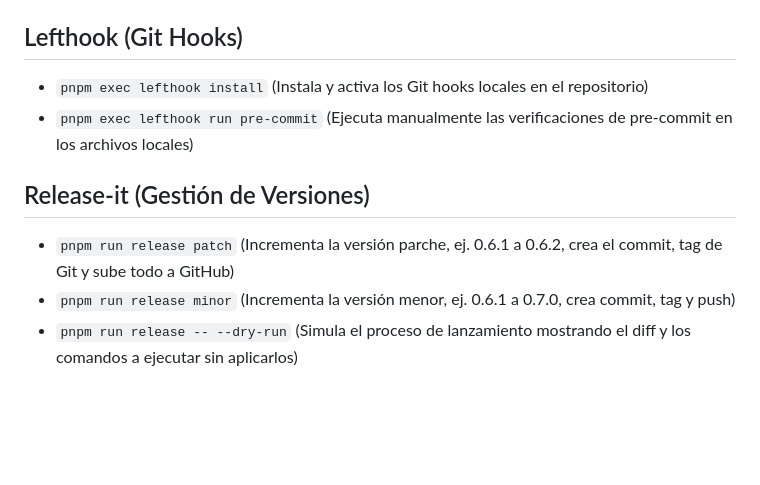
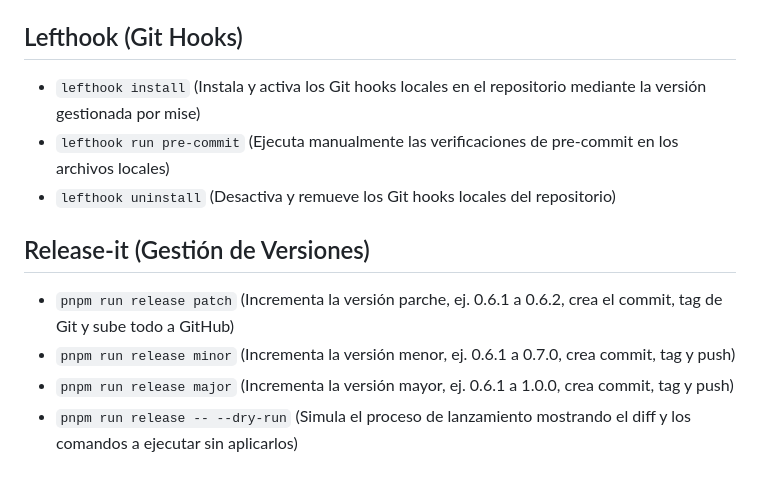
Before and after one commit to leo-kleis/bot-tv, a Markdown page: .agents/rules/comandos.md, the part around the change. GitHub-like rendering; blank space fills up the shorter version.

Commit message:
Update command documentation for Lefthook and Release-it

```diff
--- a/.agents/rules/comandos.md
+++ b/.agents/rules/comandos.md
@@ -56,10 +56,12 @@
 - `pnpm run prisma:status` (Comprueba el estado del historial de migraciones de la base de datos)
 
 ## Lefthook (Git Hooks)
-- `pnpm exec lefthook install` (Instala y activa los Git hooks locales en el repositorio)
-- `pnpm exec lefthook run pre-commit` (Ejecuta manualmente las verificaciones de pre-commit en los archivos locales)
+- `lefthook install` (Instala y activa los Git hooks locales en el repositorio mediante la versión gestionada por mise)
+- `lefthook run pre-commit` (Ejecuta manualmente las verificaciones de pre-commit en los archivos locales)
+- `lefthook uninstall` (Desactiva y remueve los Git hooks locales del repositorio)
 
 ## Release-it (Gestión de Versiones)
 - `pnpm run release patch` (Incrementa la versión parche, ej. 0.6.1 a 0.6.2, crea el commit, tag de Git y sube todo a GitHub)
 - `pnpm run release minor` (Incrementa la versión menor, ej. 0.6.1 a 0.7.0, crea commit, tag y push)
+- `pnpm run release major` (Incrementa la versión mayor, ej. 0.6.1 a 1.0.0, crea commit, tag y push)
 - `pnpm run release -- --dry-run` (Simula el proceso de lanzamiento mostrando el diff y los comandos a ejecutar sin aplicarlos)
```
